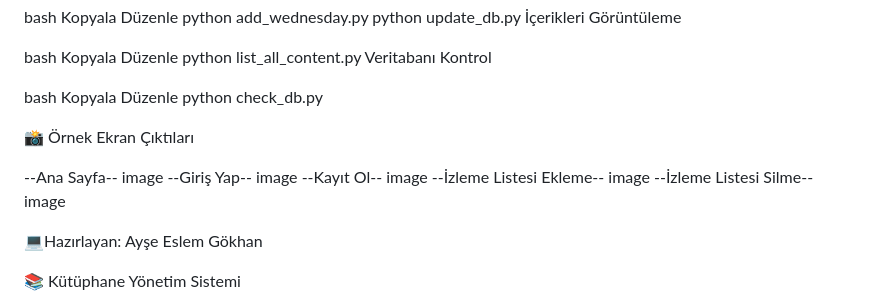
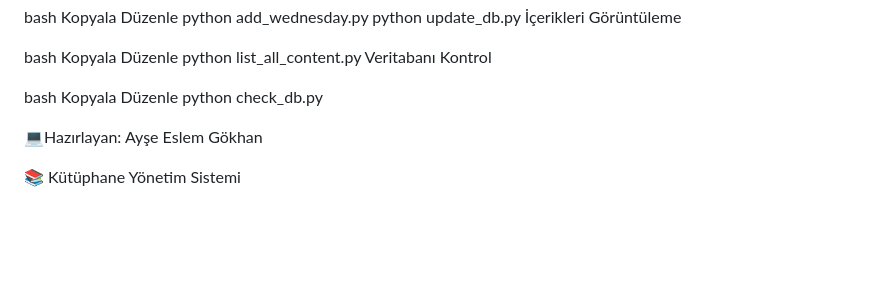
Before and after one commit to eslemss/Projelerim, a Markdown page: README.md, the part around one of its changes. Drawn GitHub-style; blank space fills up the shorter version.

```diff
--- a/README.md
+++ b/README.md
@@ -55,9 +56,6 @@ bash Kopyala Düzenle python list_all_content.py Veritabanı Kontrol
 
 bash Kopyala Düzenle python check_db.py
 
-📸 Örnek Ekran Çıktıları
-
---Ana Sayfa-- image --Giriş Yap-- image --Kayıt Ol-- image --İzleme Listesi Ekleme-- image --İzleme Listesi Silme-- image
 
 💻Hazırlayan: Ayşe Eslem Gökhan
 
```
Also changed, not shown: other parts of README.md (+1 -0 lines).
